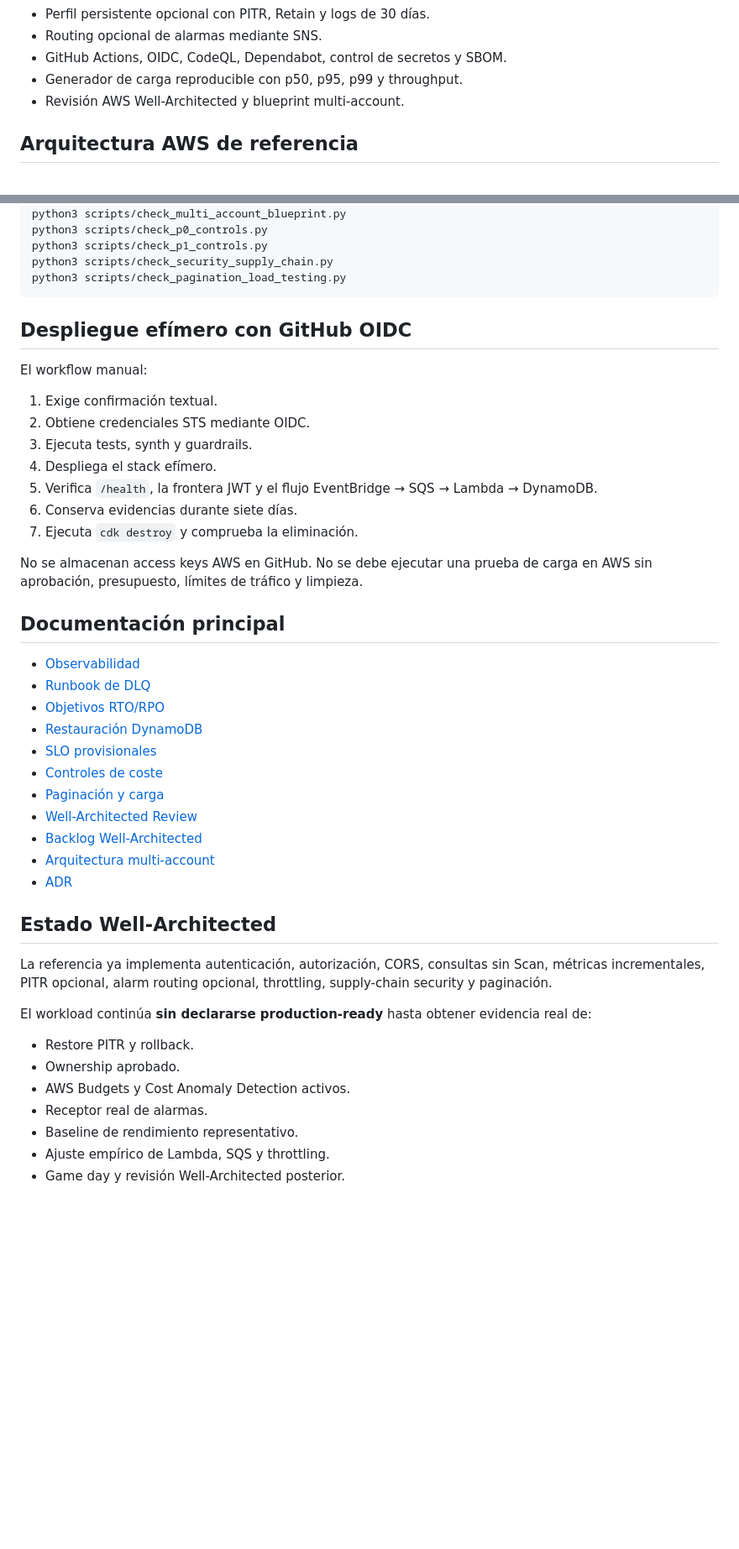
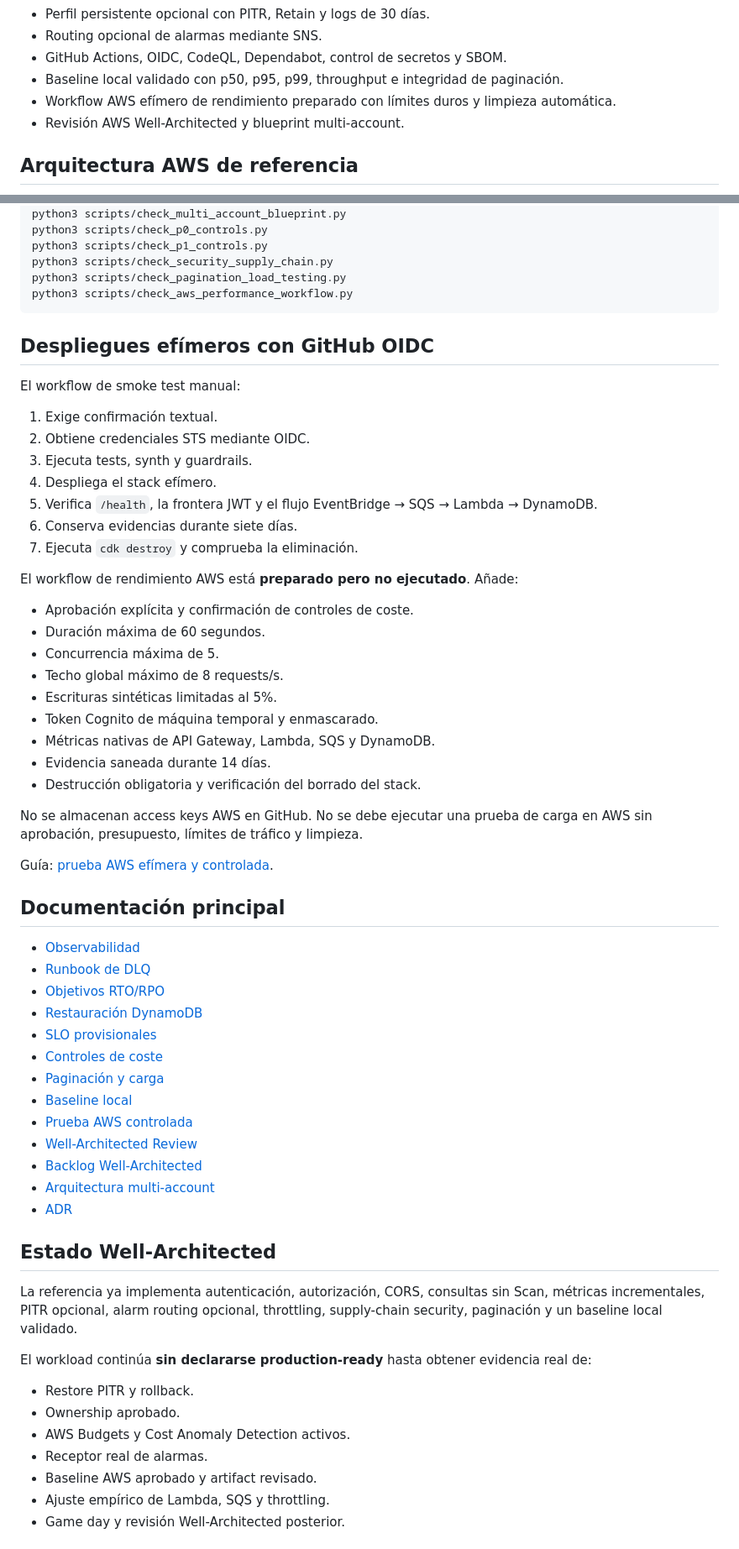
Before and after one commit to fermarfer1982/aws-cloudops-incident-hub, a Markdown page: README.md, 2 parts joined by grey strips. Shown at 84% size. Rendered like a GitHub page; blank space fills up the shorter version.

Commit message:
docs: describe prepared controlled AWS performance workflow

````diff
--- a/README.md
+++ b/README.md
@@ -30,7 +30,8 @@ La demo es estática y no expone la red local ni una API AWS.
 - Perfil persistente opcional con PITR, Retain y logs de 30 días.
 - Routing opcional de alarmas mediante SNS.
 - GitHub Actions, OIDC, CodeQL, Dependabot, control de secretos y SBOM.
-- Generador de carga reproducible con p50, p95, p99 y throughput.
+- Baseline local validado con p50, p95, p99, throughput e integridad de paginación.
+- Workflow AWS efímero de rendimiento preparado con límites duros y limpieza automática.
 - Revisión AWS Well-Architected y blueprint multi-account.
 
 ## Arquitectura AWS de referencia
@@ -241,11 +255,12 @@ python3 scripts/check_p0_controls.py
 python3 scripts/check_p1_controls.py
 python3 scripts/check_security_supply_chain.py
 python3 scripts/check_pagination_load_testing.py
+python3 scripts/check_aws_performance_workflow.py
 ```
 
-## Despliegue efímero con GitHub OIDC
+## Despliegues efímeros con GitHub OIDC
 
-El workflow manual:
+El workflow de smoke test manual:
 
 1. Exige confirmación textual.
 2. Obtiene credenciales STS mediante OIDC.
@@ -255,7 +270,21 @@ El workflow manual:
 6. Conserva evidencias durante siete días.
 7. Ejecuta `cdk destroy` y comprueba la eliminación.
 
+El workflow de rendimiento AWS está **preparado pero no ejecutado**. Añade:
+
+- Aprobación explícita y confirmación de controles de coste.
+- Duración máxima de 60 segundos.
+- Concurrencia máxima de 5.
+- Techo global máximo de 8 requests/s.
+- Escrituras sintéticas limitadas al 5%.
+- Token Cognito de máquina temporal y enmascarado.
+- Métricas nativas de API Gateway, Lambda, SQS y DynamoDB.
+- Evidencia saneada durante 14 días.
+- Destrucción obligatoria y verificación del borrado del stack.
+
 No se almacenan access keys AWS en GitHub. No se debe ejecutar una prueba de carga en AWS sin aprobación, presupuesto, límites de tráfico y limpieza.
+
+Guía: [prueba AWS efímera y controlada](docs/aws-performance-test.md).
 
 ## Documentación principal
 
@@ -266,6 +295,8 @@ No se almacenan access keys AWS en GitHub. No se debe ejecutar una prueba de car
 - [SLO provisionales](docs/service-level-objectives.md)
 - [Controles de coste](docs/cost-controls.md)
 - [Paginación y carga](docs/pagination-load-testing.md)
+- [Baseline local](docs/performance-baseline-local-2026-07-10.md)
+- [Prueba AWS controlada](docs/aws-performance-test.md)
 - [Well-Architected Review](docs/well-architected-review.md)
 - [Backlog Well-Architected](docs/well-architected-backlog.md)
 - [Arquitectura multi-account](docs/multi-account-production-architecture.md)
@@ -273,7 +304,7 @@ No se almacenan access keys AWS en GitHub. No se debe ejecutar una prueba de car
 
 ## Estado Well-Architected
 
-La referencia ya implementa autenticación, autorización, CORS, consultas sin Scan, métricas incrementales, PITR opcional, alarm routing opcional, throttling, supply-chain security y paginación.
+La referencia ya implementa autenticación, autorización, CORS, consultas sin Scan, métricas incrementales, PITR opcional, alarm routing opcional, throttling, supply-chain security, paginación y un baseline local validado.
 
 El workload continúa **sin declararse production-ready** hasta obtener evidencia real de:
 
@@ -281,7 +312,7 @@ El workload continúa **sin declararse production-ready** hasta obtener evidenci
 - Ownership aprobado.
 - AWS Budgets y Cost Anomaly Detection activos.
 - Receptor real de alarmas.
-- Baseline de rendimiento representativo.
+- Baseline AWS aprobado y artifact revisado.
 - Ajuste empírico de Lambda, SQS y throttling.
 - Game day y revisión Well-Architected posterior.
 
````
Also changed, not shown: other parts of README.md (+18 -2 lines).
